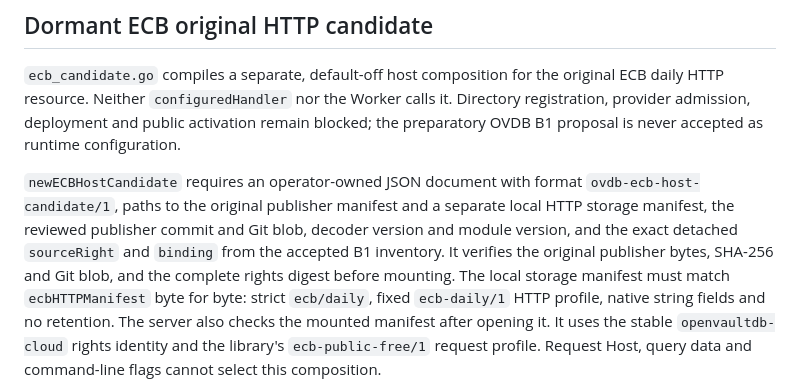
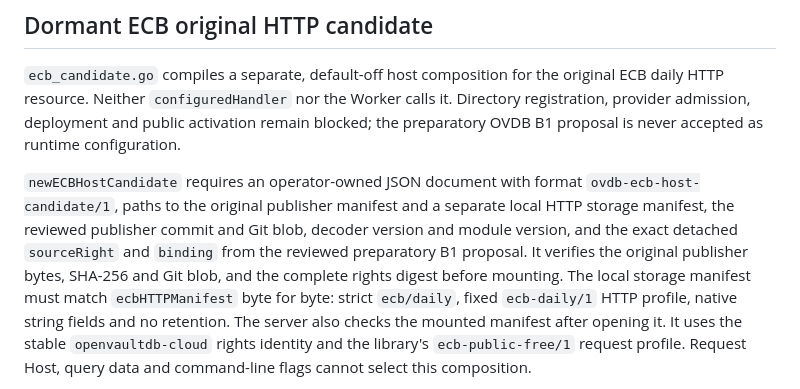
Before and after one commit to openvaultdb/cloud, a Markdown page: server/README.md, the part around the change. GitHub-like rendering.

Commit message:
Clarify preparatory B1 status in ECB candidate docs

```diff
--- a/server/README.md
+++ b/server/README.md
@@ -12,9 +12,10 @@ as runtime configuration.
 `ovdb-ecb-host-candidate/1`, paths to the original publisher manifest and a
 separate local HTTP storage manifest, the reviewed publisher commit and Git
 blob, decoder version and module version, and the exact detached `sourceRight`
-and `binding` from the accepted B1 inventory. It verifies the original
-publisher bytes, SHA-256 and Git blob, and the complete rights digest before
-mounting. The local storage manifest must match `ecbHTTPManifest` byte for byte:
+and `binding` from the reviewed preparatory B1 proposal. It verifies the
+original publisher bytes, SHA-256 and Git blob, and the complete rights digest
+before mounting. The local storage manifest must match `ecbHTTPManifest`
+byte for byte:
 strict `ecb/daily`, fixed `ecb-daily/1` HTTP profile, native string fields and
 no retention. The server also checks the mounted manifest after opening it.
 It uses the stable `openvaultdb-cloud` rights identity and the library's
```
